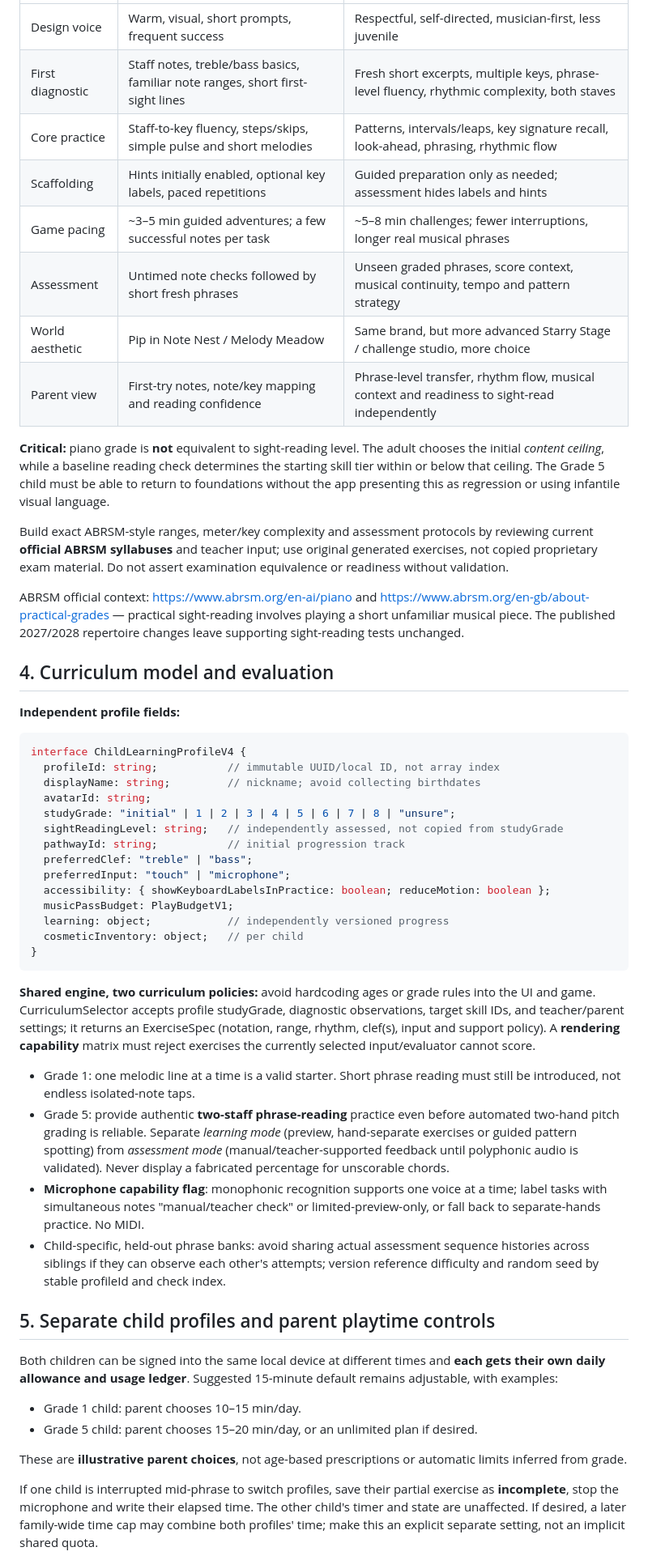
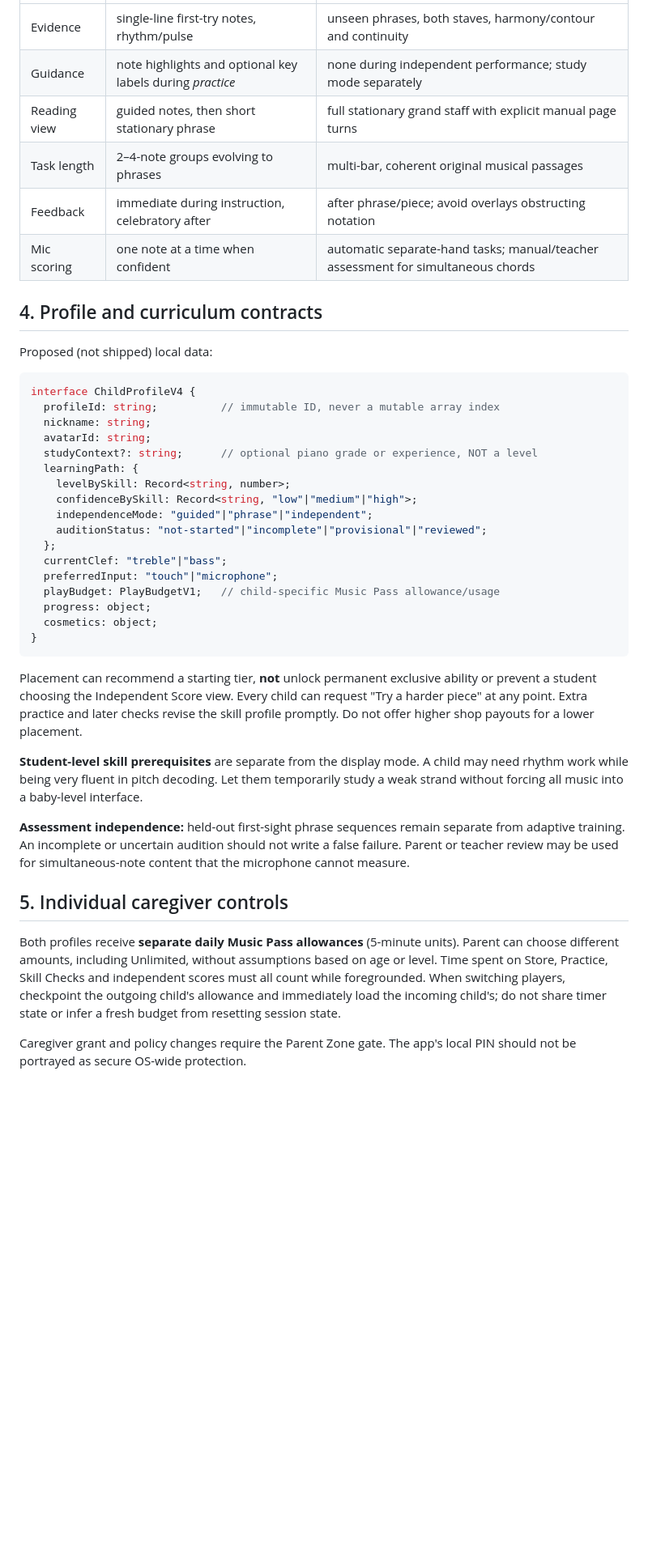
Before and after one commit to johnlzy/SightReadingApp, a Markdown page: docs/product/v4-multi-child-grade-pathways.md, the part around one of its changes. Shown at 81% size. Drawn GitHub-style; blank space fills up the shorter version.

Commit message:
docs: make multi-child tracks ability-based with audition, not ABRSM-locked

```diff
--- a/docs/product/v4-multi-child-grade-pathways.md
+++ b/docs/product/v4-multi-child-grade-pathways.md
@@ -41,53 +50,44 @@ Read alongside [master redesign](./v4-master-redesign.md), [execution backlog](.
 |---|---|---|
-| Design voice | Warm, visual, short prompts, frequent success | Respectful, self-directed, musician-first, less juvenile |
-| First diagnostic | Staff notes, treble/bass basics, familiar note ranges, short first-sight lines | Fresh short excerpts, multiple keys, phrase-level fluency, rhythmic complexity, both staves |
-| Core practice | Staff-to-key fluency, steps/skips, simple pulse and short melodies | Patterns, intervals/leaps, key signature recall, look-ahead, phrasing, rhythmic flow |
-| Scaffolding | Hints initially enabled, optional key labels, paced repetitions | Guided preparation only as needed; assessment hides labels and hints |
-| Game pacing | ~3–5 min guided adventures; a few successful notes per task | ~5–8 min challenges; fewer interruptions, longer real musical phrases |
-| Assessment | Untimed note checks followed by short fresh phrases | Unseen graded phrases, score context, musical continuity, tempo and pattern strategy |
-| World aesthetic | Pip in Note Nest / Melody Meadow | Same brand, but more advanced Starry Stage / challenge studio, more choice |
-| Parent view | First-try notes, note/key mapping and reading confidence | Phrase-level transfer, rhythm flow, musical context and readiness to sight-read independently |
+| Evidence | single-line first-try notes, rhythm/pulse | unseen phrases, both staves, harmony/contour and continuity |
+| Guidance | note highlights and optional key labels during *practice* | none during independent performance; study mode separately |
+| Reading view | guided notes, then short stationary phrase | full stationary grand staff with explicit manual page turns |
+| Task length | 2–4-note groups evolving to phrases | multi-bar, coherent original musical passages |
+| Feedback | immediate during instruction, celebratory after | after phrase/piece; avoid overlays obstructing notation |
+| Mic scoring | one note at a time when confident | automatic separate-hand tasks; manual/teacher assessment for simultaneous chords |
 
-**Critical:** piano grade is **not** equivalent to sight-reading level. The adult chooses the initial *content ceiling*, while a baseline reading check determines the starting skill tier within or below that ceiling. The Grade 5 child must be able to return to foundations without the app presenting this as regression or using infantile visual language.
+## 4. Profile and curriculum contracts
 
-Build exact ABRSM-style ranges, meter/key complexity and assessment protocols by reviewing current **official ABRSM syllabuses** and teacher input; use original generated exercises, not copied proprietary exam material. Do not assert examination equivalence or readiness without validation.
+Proposed (not shipped) local data:
 
-ABRSM official context: https://www.abrsm.org/en-ai/piano and https://www.abrsm.org/en-gb/about-practical-grades — practical sight-reading involves playing a short unfamiliar musical piece. The published 2027/2028 repertoire changes leave supporting sight-reading tests unchanged.
-
-## 4. Curriculum model and evaluation
-
-**Independent profile fields:**
 ~~~ts
-interface ChildLearningProfileV4 {
-  profileId: string;           // immutable UUID/local ID, not array index
-  displayName: string;         // nickname; avoid collecting birthdates
+interface ChildProfileV4 {
+  profileId: string;          // immutable ID, never a mutable array index
+  nickname: string;
   avatarId: string;
-  studyGrade: "initial" | 1 | 2 | 3 | 4 | 5 | 6 | 7 | 8 | "unsure";
-  sightReadingLevel: string;   // independently assessed, not copied from studyGrade
-  pathwayId: string;           // initial progression track
-  preferredClef: "treble" | "bass";
-  preferredInput: "touch" | "microphone";
-  accessibility: { showKeyboardLabelsInPractice: boolean; reduceMotion: boolean };
-  musicPassBudget: PlayBudgetV1;
-  learning: object;            // independently versioned progress
-  cosmeticInventory: object;   // per child
+  studyContext?: string;      // optional piano grade or experience, NOT a level
+  learningPath: {
+    levelBySkill: Record<string, number>;
+    confidenceBySkill: Record<string, "low"|"medium"|"high">;
+    independenceMode: "guided"|"phrase"|"independent";
+    auditionStatus: "not-started"|"incomplete"|"provisional"|"reviewed";
+  };
+  currentClef: "treble"|"bass";
+  preferredInput: "touch"|"microphone";
+  playBudget: PlayBudgetV1;   // child-specific Music Pass allowance/usage
+  progress: object;
+  cosmetics: object;
 }
 ~~~
 
-**Shared engine, two curriculum policies:** avoid hardcoding ages or grade rules into the UI and game. CurriculumSelector accepts profile studyGrade, diagnostic observations, target skill IDs, and teacher/parent settings; it returns an ExerciseSpec (notation, range, rhythm, clef(s), input and support policy). A **rendering capability** matrix must reject exercises the currently selected input/evaluator cannot score.
+Placement can recommend a starting tier, **not** unlock permanent exclusive ability or prevent a student choosing the Independent Score view. Every child can request "Try a harder piece" at any point. Extra practice and later checks revise the skill profile promptly. Do not offer higher shop payouts for a lower placement.
 
-- Grade 1: one melodic line at a time is a valid starter. Short phrase reading must still be introduced, not endless isolated-note taps.
-- Grade 5: provide authentic **two-staff phrase-reading** practice even before automated two-hand pitch grading is reliable. Separate *learning mode* (preview, hand-separate exercises or guided pattern spotting) from *assessment mode* (manual/teacher-supported feedback until polyphonic audio is validated). Never display a fabricated percentage for unscorable chords.
-- **Microphone capability flag**: monophonic recognition supports one voice at a time; label tasks with simultaneous notes "manual/teacher check" or limited-preview-only, or fall back to separate-hands practice. No MIDI.
-- Child-specific, held-out phrase banks: avoid sharing actual assessment sequence histories across siblings if they can observe each other's attempts; version reference difficulty and random seed by stable profileId and check index.
+**Student-level skill prerequisites** are separate from the display mode. A child may need rhythm work while being very fluent in pitch decoding. Let them temporarily study a weak strand without forcing all music into a baby-level interface.
 
-## 5. Separate child profiles and parent playtime controls
+**Assessment independence:** held-out first-sight phrase sequences remain separate from adaptive training. An incomplete or uncertain audition should not write a false failure. Parent or teacher review may be used for simultaneous-note content that the microphone cannot measure.
 
-Both children can be signed into the same local device at different times and **each gets their own daily allowance and usage ledger**. Suggested 15-minute default remains adjustable, with examples:
-- Grade 1 child: parent chooses 10–15 min/day.
-- Grade 5 child: parent chooses 15–20 min/day, or an unlimited plan if desired.
+## 5. Individual caregiver controls
 
-These are **illustrative parent choices**, not age-based prescriptions or automatic limits inferred from grade.
+Both profiles receive **separate daily Music Pass allowances** (5-minute units). Parent can choose different amounts, including Unlimited, without assumptions based on age or level. Time spent on Store, Practice, Skill Checks and independent scores must all count while foregrounded. When switching players, checkpoint the outgoing child's allowance and immediately load the incoming child's; do not share timer state or infer a fresh budget from resetting session state.
 
-If one child is interrupted mid-phrase to switch profiles, save their partial exercise as **incomplete**, stop the microphone and write their elapsed time. The other child's timer and state are unaffected. If desired, a later family-wide time cap may combine both profiles' time; make this an explicit separate setting, not an implicit shared quota.
+Caregiver grant and policy changes require the Parent Zone gate. The app's local PIN should not be portrayed as secure OS-wide protection.
 
```
Also changed, not shown: other parts of docs/product/v4-multi-child-grade-pathways.md (+51 -49 lines).
